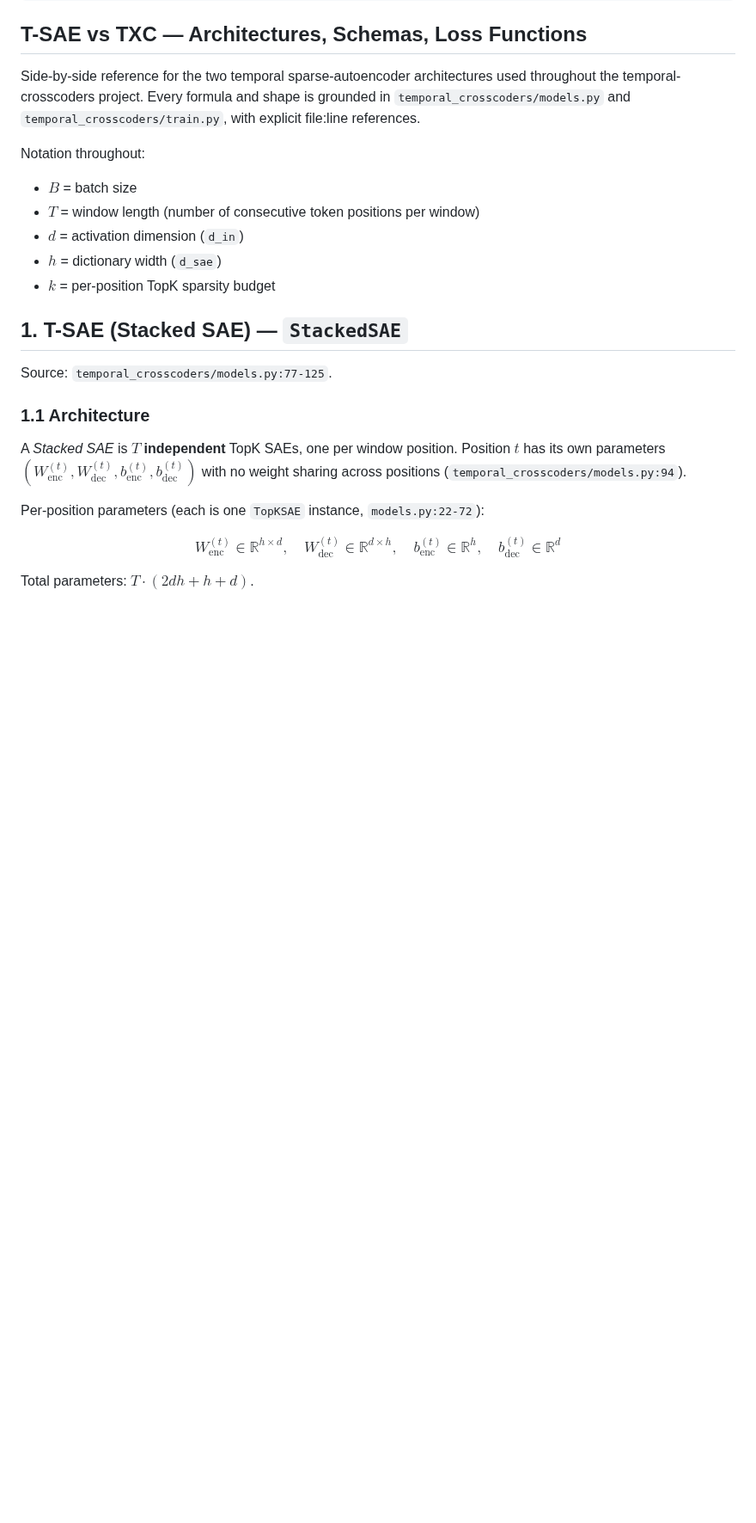
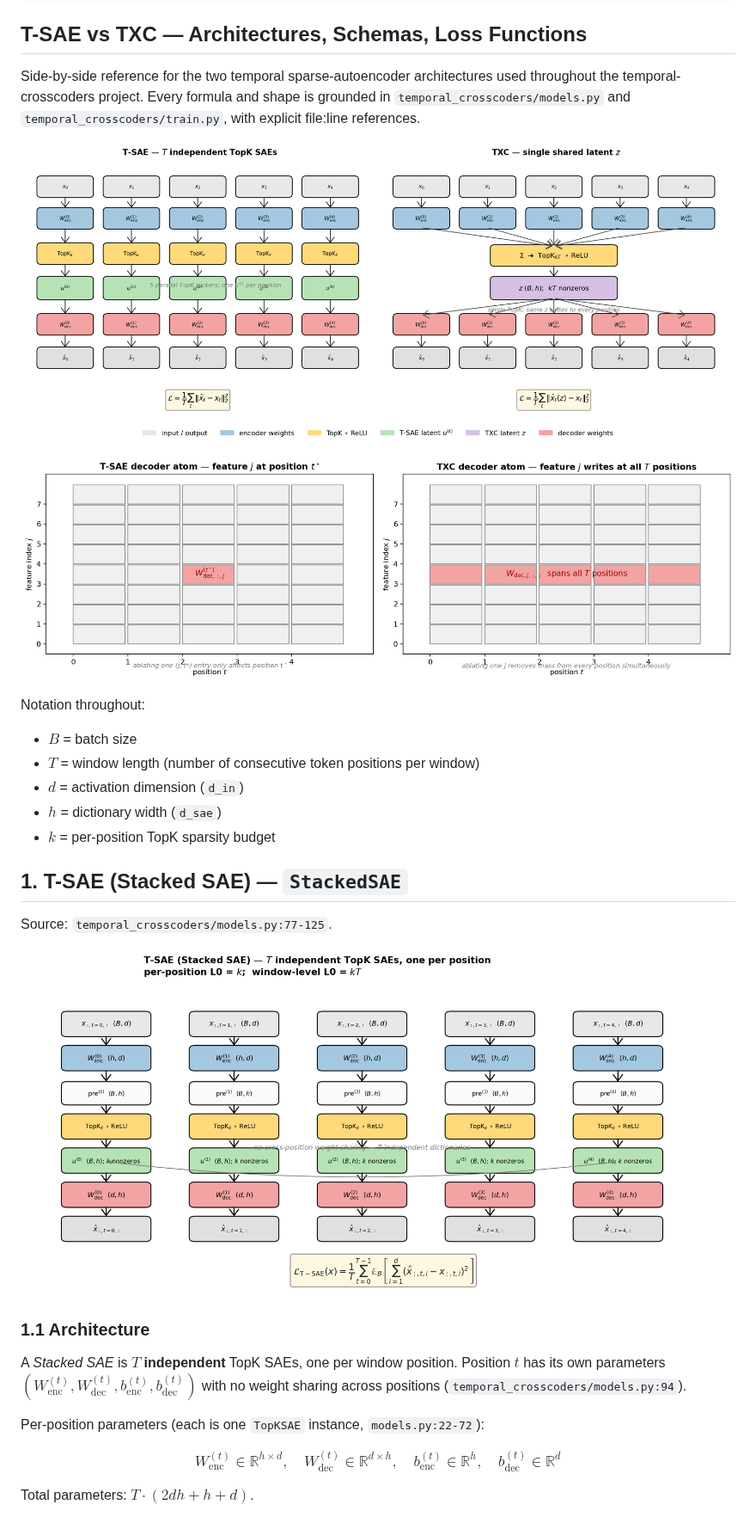
Before and after one commit to chainik1125/temp_xc, a Markdown page: docs/andre/tsae_vs_txc_architectures.md, the part around one of its changes. Shown at 86% size. Drawn GitHub-style; pictures changed too: safety_research/figures/tempbench/arch_decoder_atoms.png (added), safety_research/figures/tempbench/arch_side_by_side.png (added), safety_research/figures/tempbench/arch_tsae.png (added); blank space fills up the shorter version.

```diff
--- a/docs/andre/tsae_vs_txc_architectures.md
+++ b/docs/andre/tsae_vs_txc_architectures.md
@@ -14,6 +14,10 @@ Every formula and shape is grounded in
 `temporal_crosscoders/models.py` and `temporal_crosscoders/train.py`,
 with explicit file:line references.
 
+![side-by-side](../../safety_research/figures/tempbench/arch_side_by_side.png)
+
+![decoder atoms](../../safety_research/figures/tempbench/arch_decoder_atoms.png)
+
 Notation throughout:
 
 - $B$ = batch size
@@ -25,6 +29,8 @@ Notation throughout:
 ## 1. T-SAE (Stacked SAE) — `StackedSAE`
 
 Source: `temporal_crosscoders/models.py:77-125`.
+
+![tsae diagram](../../safety_research/figures/tempbench/arch_tsae.png)
 
 ### 1.1 Architecture
 
```
Also changed, not shown: other parts of docs/andre/tsae_vs_txc_architectures.md (+2 -0 lines), safety_research/figures/tempbench/arch_txc.png (added), 1 other file.
